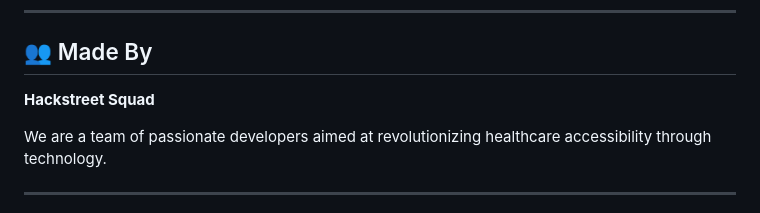
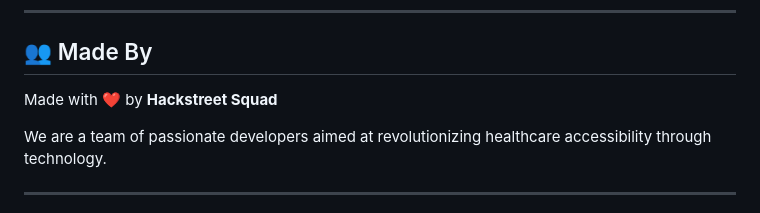
Before and after one commit to Nusarat-Praveen/CareSphere, a Markdown page: README.md, the part around the change. Rendered like a GitHub page.

Commit message:
Update README footer with heart emoji

```diff
--- a/README.md
+++ b/README.md
@@ -84,7 +84,7 @@ flutter run
 
 ## 👥 Made By
 
-**Hackstreet Squad**
+Made with ❤️ by **Hackstreet Squad**
 
 We are a team of passionate developers aimed at revolutionizing healthcare accessibility through technology.
 
```
